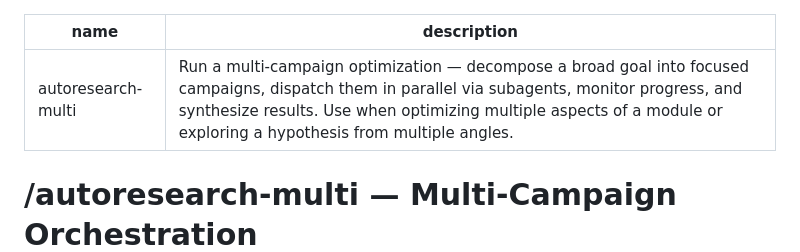
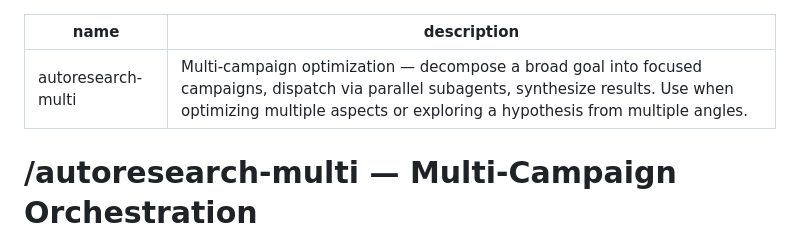
Before and after one commit to mistakeknot/interlab, a Markdown page: skills/autoresearch-multi/SKILL.md, the part around the change. GitHub-like rendering.

Commit message:
perf(skills): trim verbose SKILL description (sylveste-ynh7)
Reduce description size while preserving trigger vocabulary (>=60%
survival of pre-edit vocab via extract-trigger-vocab.py). Part of
Sylveste preamble-size reduction sprint — Task 3 of sylveste-ynh7.

Co-Authored-By: Claude <noreply@anthropic.com>

```diff
--- a/skills/autoresearch-multi/SKILL.md
+++ b/skills/autoresearch-multi/SKILL.md
@@ -1,6 +1,6 @@
 ---
 name: autoresearch-multi
-description: Run a multi-campaign optimization — decompose a broad goal into focused campaigns, dispatch them in parallel via subagents, monitor progress, and synthesize results. Use when optimizing multiple aspects of a module or exploring a hypothesis from multiple angles.
+description: Multi-campaign optimization — decompose a broad goal into focused campaigns, dispatch via parallel subagents, synthesize results. Use when optimizing multiple aspects or exploring a hypothesis from multiple angles.
 ---
 
 # /autoresearch-multi — Multi-Campaign Orchestration
```
